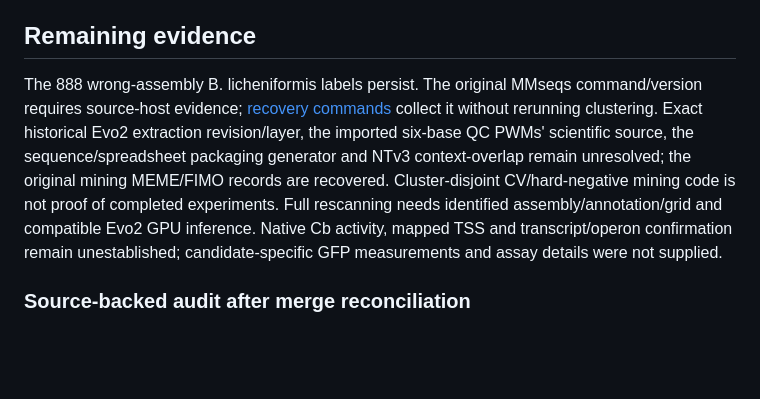
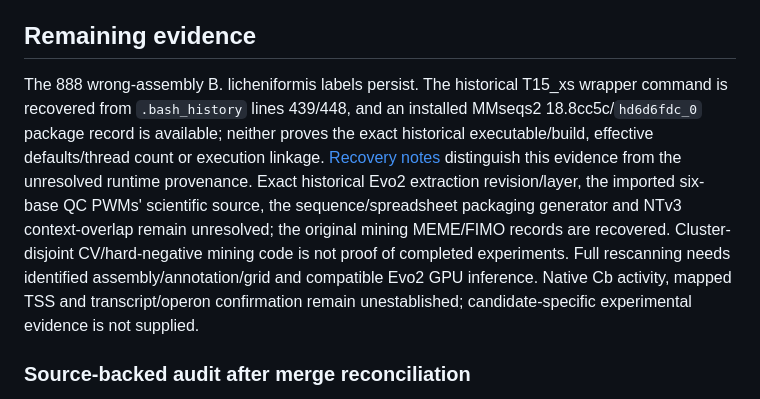
Before and after one commit to HKUST-iGEM-2026/cb-promoter-mining, a Markdown page: docs/RESULTS.md, the part around the change. Drawn GitHub-style; blank space fills up the shorter version.

```diff
--- a/docs/RESULTS.md
+++ b/docs/RESULTS.md
@@ -123,7 +123,7 @@ FDR tracks pool candidate+null member ranks and use selected minimum window p-va
 
 ## Remaining evidence
 
-The 888 wrong-assembly B. licheniformis labels persist. The original MMseqs command/version requires source-host evidence; [recovery commands](PIPELINE.md#recover-the-original-clustering-command-and-version) collect it without rerunning clustering. Exact historical Evo2 extraction revision/layer, the imported six-base QC PWMs' scientific source, the sequence/spreadsheet packaging generator and NTv3 context-overlap remain unresolved; the original mining MEME/FIMO records are recovered. Cluster-disjoint CV/hard-negative mining code is not proof of completed experiments. Full rescanning needs identified assembly/annotation/grid and compatible Evo2 GPU inference. Native Cb activity, mapped TSS and transcript/operon confirmation remain unestablished; candidate-specific GFP measurements and assay details were not supplied.
+The 888 wrong-assembly B. licheniformis labels persist. The historical T15_xs wrapper command is recovered from `.bash_history` lines 439/448, and an installed MMseqs2 18.8cc5c/`hd6d6fdc_0` package record is available; neither proves the exact historical executable/build, effective defaults/thread count or execution linkage. [Recovery notes](PIPELINE.md#recover-the-original-clustering-command-and-version) distinguish this evidence from the unresolved runtime provenance. Exact historical Evo2 extraction revision/layer, the imported six-base QC PWMs' scientific source, the sequence/spreadsheet packaging generator and NTv3 context-overlap remain unresolved; the original mining MEME/FIMO records are recovered. Cluster-disjoint CV/hard-negative mining code is not proof of completed experiments. Full rescanning needs identified assembly/annotation/grid and compatible Evo2 GPU inference. Native Cb activity, mapped TSS and transcript/operon confirmation remain unestablished; candidate-specific experimental evidence is not supplied.
 
 ### Source-backed audit after merge reconciliation
 
```
Also changed, not shown: docs/PIPELINE.md (+6 -4 lines).
